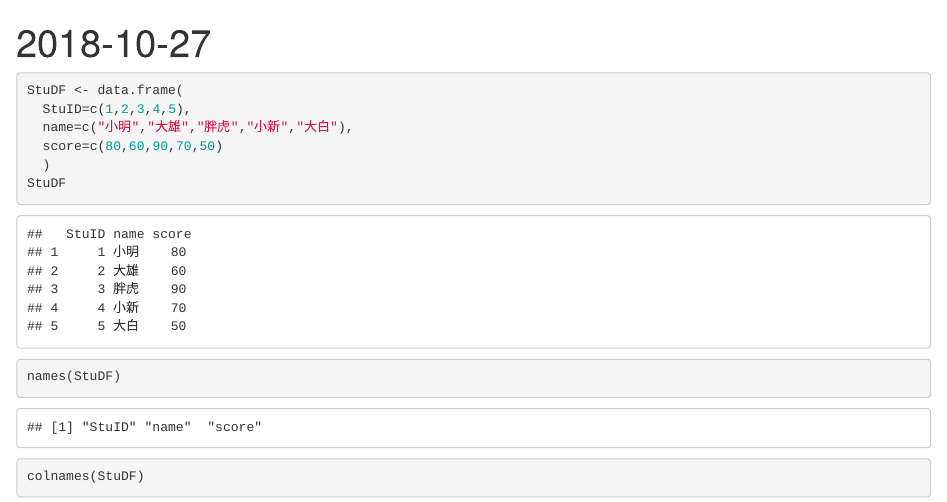
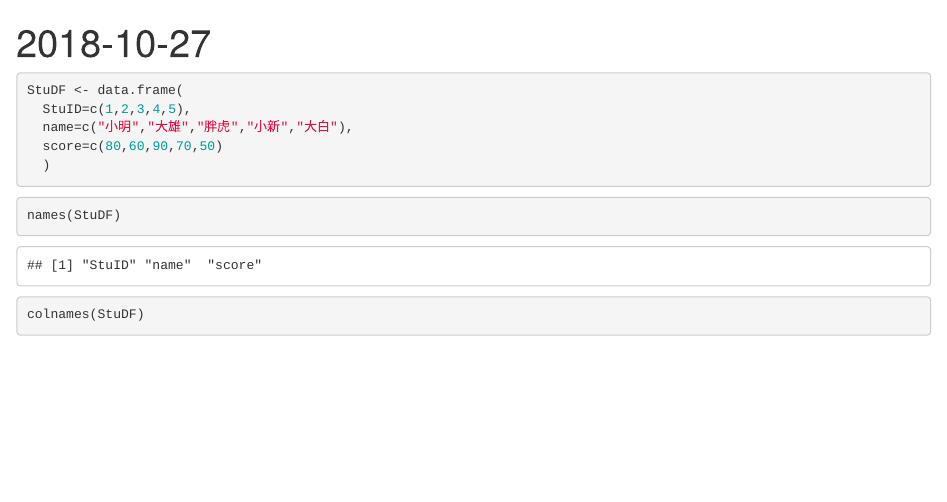
Before and after one commit to Jennifer881018/2018-10-27, an R Markdown document (2018-10-27.Rmd): the page in a window 1100 px wide, from its top. Rendered offline with R 4.5, knitr and Pandoc, with nearby package versions.

Commit message:
2018-10-17

````diff
--- a/2018-10-27.Rmd
+++ b/2018-10-27.Rmd
@@ -8,7 +8,6 @@ StuDF <- data.frame(
   name=c("小明","大雄","胖虎","小新","大白"),
   score=c(80,60,90,70,50)
   )
-StuDF
 ```
 
 ```{r}
````
Also changed, not shown: 2018-10-27.nb.html.
